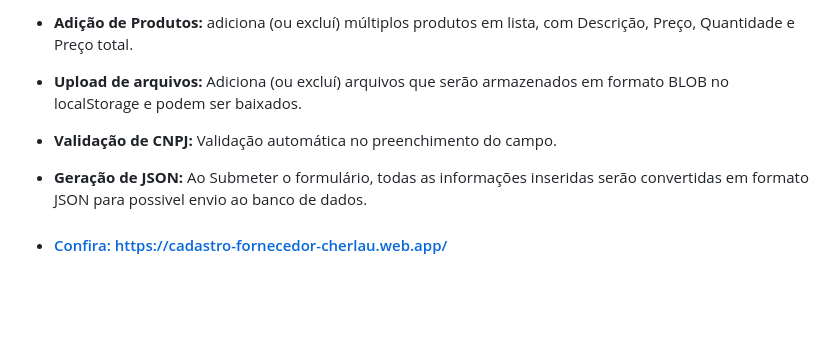
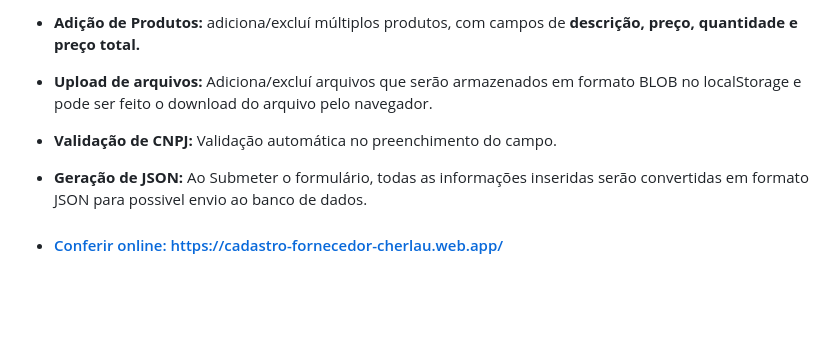
Before and after one commit to cherPrado/Desafio-cadastro-de-formulario, a Markdown page: README.md, the part around one of its changes. Drawn GitHub-style.

```diff
--- a/README.md
+++ b/README.md
@@ -19,13 +19,13 @@
 
-* <strong>Adição de Produtos:</strong> adiciona (ou excluí) múltiplos produtos em lista, com Descrição, Preço, Quantidade e Preço total.
+* <strong>Adição de Produtos:</strong> adiciona/excluí múltiplos produtos, com campos de <strong>descrição, preço, quantidade e preço total.</strong>
 
-* <strong>Upload de arquivos:</strong> Adiciona (ou excluí) arquivos que serão armazenados em formato BLOB no localStorage e podem ser baixados.
+* <strong>Upload de arquivos:</strong> Adiciona/excluí arquivos que serão armazenados em formato BLOB no localStorage e pode ser feito o download do arquivo pelo navegador.
 
 * <strong>Validação de CNPJ:</strong> Validação automática no preenchimento do campo.
 
 * <strong>Geração de JSON:</strong> Ao Submeter o formulário, todas as informações inseridas serão convertidas em formato JSON para possivel envio ao banco de dados.
 
-* <a href="https://cadastro-fornecedor-cherlau.web.app/" target="_blank"><h4>Confira: https://cadastro-fornecedor-cherlau.web.app/</h3></a>
+* <a href="https://cadastro-fornecedor-cherlau.web.app/" target="_blank"><h4>Conferir online: https://cadastro-fornecedor-cherlau.web.app/</h3></a>
 
 <br>
 <br>
```
Also changed, not shown: other parts of README.md (+6 -3 lines).
